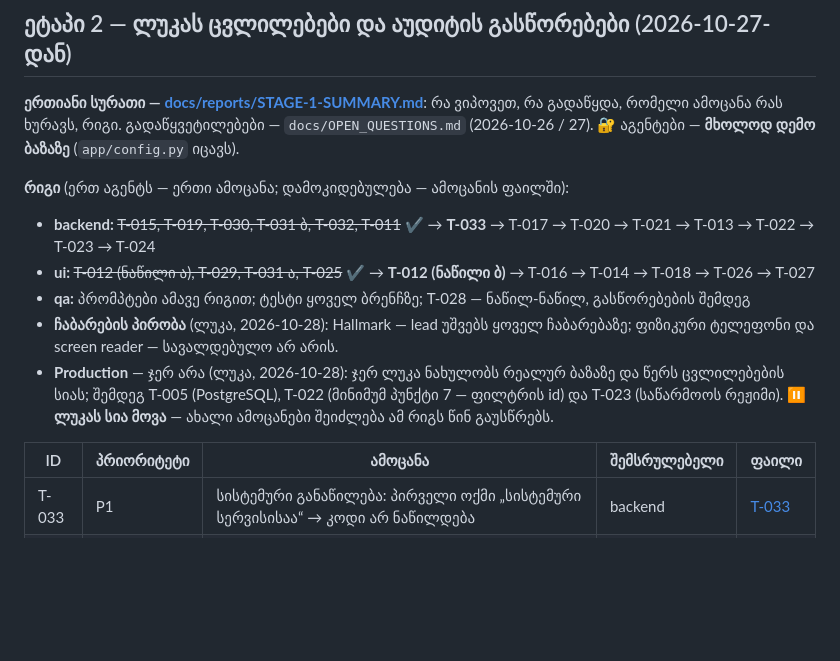
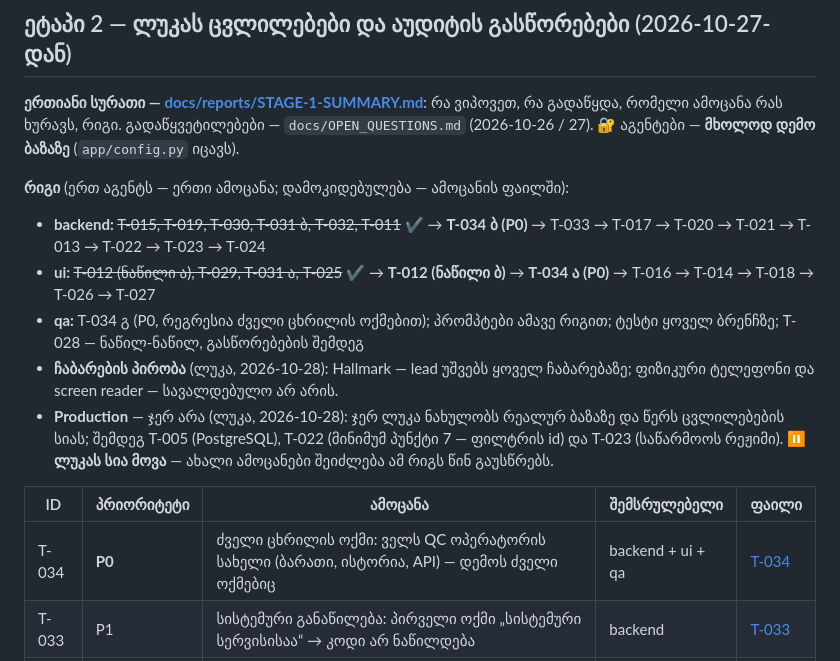
Before and after one commit to lnukradze/qc-platforma, a Markdown page: docs/TASKS.md, the part around the change. Drawn GitHub-style; blank space fills up the shorter version.

```diff
--- a/docs/TASKS.md
+++ b/docs/TASKS.md
@@ -11,15 +11,16 @@
 გადაწყვეტილებები — `docs/OPEN_QUESTIONS.md` (2026-10-26 / 27). 🔐 აგენტები — **მხოლოდ დემო ბაზაზე** (`app/config.py` იცავს).
 
 **რიგი** (ერთ აგენტს — ერთი ამოცანა; დამოკიდებულება — ამოცანის ფაილში):
-- **backend:** ~~T-015, T-019, T-030, T-031 ბ, T-032, T-011~~ ✔ → **T-033** → T-017 → T-020 → T-021 → T-013 → T-022 → T-023 → T-024
-- **ui:** ~~T-012 (ნაწილი ა), T-029, T-031 ა, T-025~~ ✔ → **T-012 (ნაწილი ბ)** → T-016 → T-014 → T-018 → T-026 → T-027
-- **qa:** პრომპტები ამავე რიგით; ტესტი ყოველ ბრენჩზე; T-028 — ნაწილ-ნაწილ, გასწორებების შემდეგ
+- **backend:** ~~T-015, T-019, T-030, T-031 ბ, T-032, T-011~~ ✔ → **T-034 ბ (P0)** → T-033 → T-017 → T-020 → T-021 → T-013 → T-022 → T-023 → T-024
+- **ui:** ~~T-012 (ნაწილი ა), T-029, T-031 ა, T-025~~ ✔ → **T-012 (ნაწილი ბ)** → **T-034 ა (P0)** → T-016 → T-014 → T-018 → T-026 → T-027
+- **qa:** T-034 გ (P0, რეგრესია ძველი ცხრილის ოქმებით); პრომპტები ამავე რიგით; ტესტი ყოველ ბრენჩზე; T-028 — ნაწილ-ნაწილ, გასწორებების შემდეგ
 - **ჩაბარების პირობა** (ლუკა, 2026-10-28): Hallmark — lead უშვებს ყოველ ჩაბარებაზე; ფიზიკური ტელეფონი და screen reader — სავალდებულო არ არის.
 - **Production** — ჯერ არა (ლუკა, 2026-10-28): ჯერ ლუკა ნახულობს რეალურ ბაზაზე და წერს ცვლილებების სიას; შემდეგ T-005 (PostgreSQL), T-022 (მინიმუმ პუნქტი 7 — ფილტრის id) და T-023 (საწარმოოს რეჟიმი).
   ⏸ **ლუკას სია მოვა** — ახალი ამოცანები შეიძლება ამ რიგს წინ გაუსწრებს.
 
 | ID | პრიორიტეტი | ამოცანა | შემსრულებელი | ფაილი |
 |---|---|---|---|---|
+| T-034 | **P0** | ძველი ცხრილის ოქმი: ველს QC ოპერატორის სახელი (ბარათი, ისტორია, API) — დემოს ძველი ოქმებიც | backend + ui + qa | [T-034](tasks/T-034-legacy-anon.md) |
 | T-033 | P1 | სისტემური განაწილება: პირველი ოქმი „სისტემური სერვისისაა“ → კოდი არ ნაწილდება | backend | [T-033](tasks/T-033-system-first-backend.md) |
 | T-017 | P1 | ოქმების რაოდენობა საკადასტრო კოდზე (ყველა ოქმი; T-033-ის შემდეგ) | backend | [T-017](tasks/T-017-protocol-count-backend.md) |
 | T-020 | P1 | კომენტარის რედაქტირება და ლოგი, QC მენეჯერის ახსნა | backend | [T-020](tasks/T-020-comment-log-backend.md) |
```
Also changed, not shown: docs/OPEN_QUESTIONS.md (+1 -0 lines), docs/tasks/T-034-legacy-anon.md (added, +85 -0 lines).
